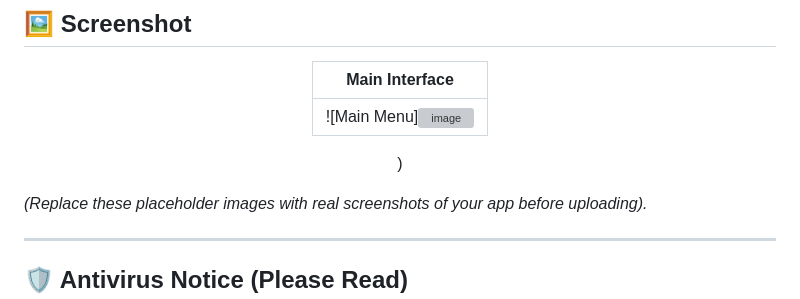
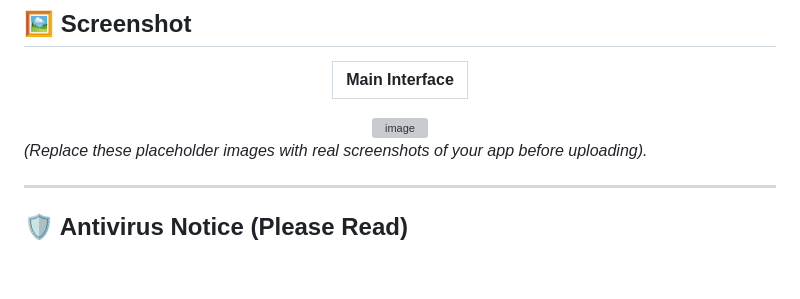
Before and after one commit to Dreamloboutique/planet-zoo-2-save-editor, a Markdown page: README.md, the part around the change. Drawn GitHub-style; blank space fills up the shorter version; grey boxes are pictures that could not be loaded.

```diff
--- a/README.md
+++ b/README.md
@@ -57,8 +57,8 @@ Unlike other trainers that inject into your game's memory (which can cause crash
 
 | Main Interface |
 |:---:|
-| ![Main Menu]<img width="1280" height="720" alt="image" src="https://github.com/user-attachments/assets/923864f6-a278-49f6-8117-c9579e4dc2b3" />
-)
+<img width="1280" height="720" alt="image" src="https://github.com/user-attachments/assets/923864f6-a278-49f6-8117-c9579e4dc2b3" />
+
 </div>
 
 *(Replace these placeholder images with real screenshots of your app before uploading).*
```
